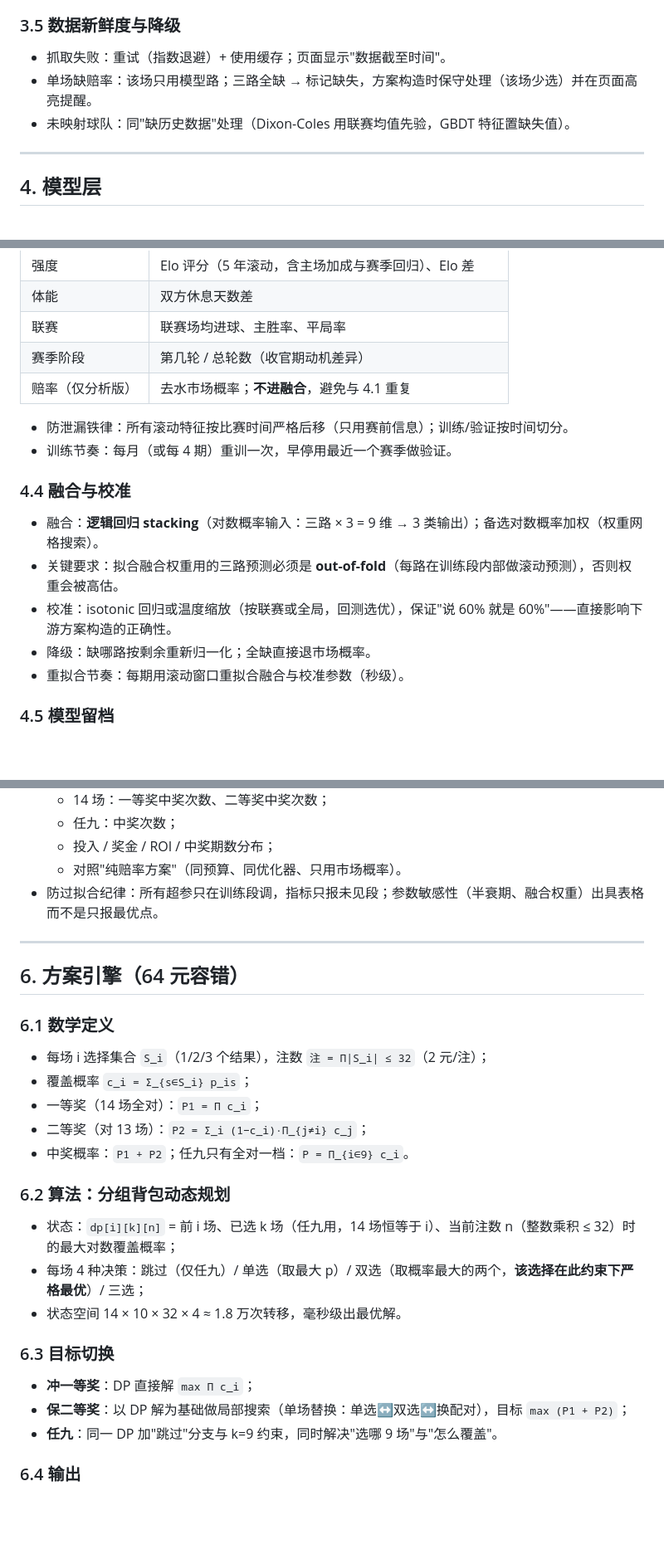
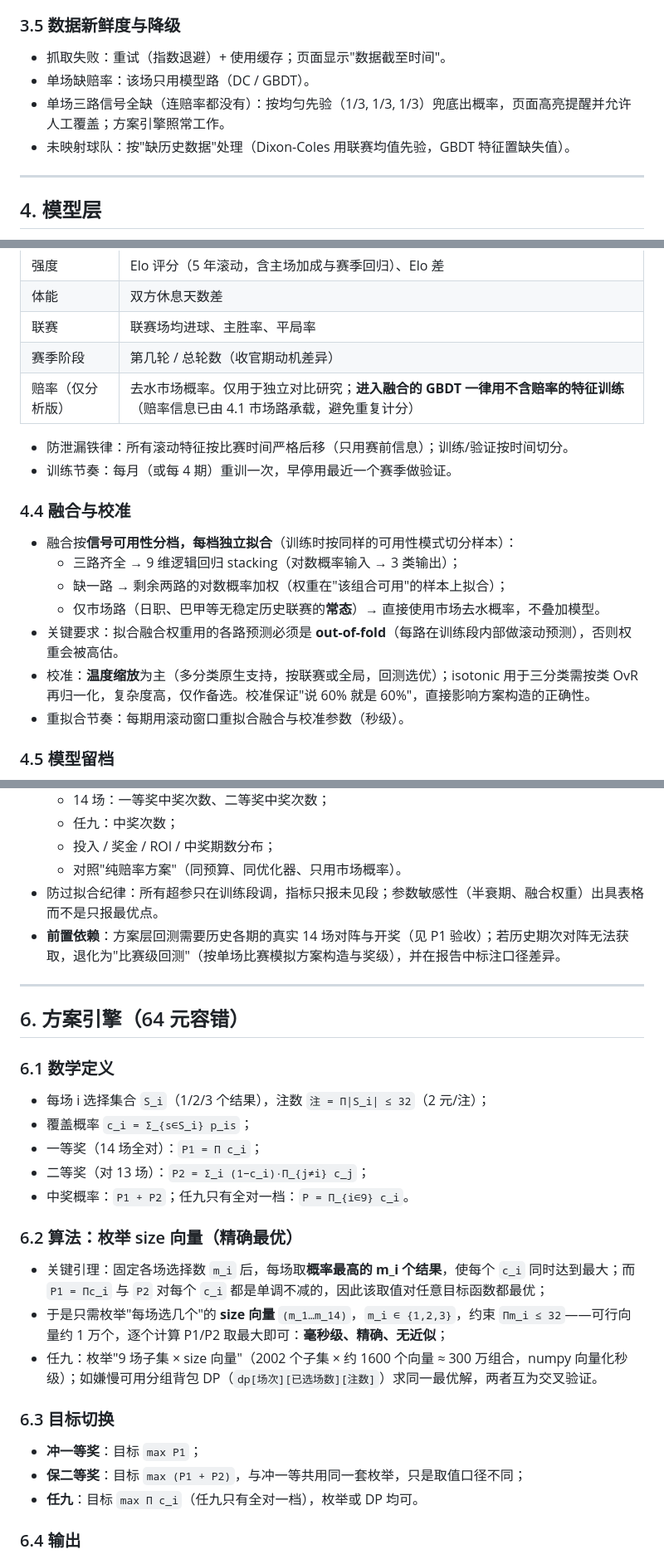
Before and after one commit to ahui-ABC/lottery_lab, a Markdown page: docs/设计方案.md, 3 parts joined by grey strips. Shown at 83% size. Drawn GitHub-style; blank space fills up the shorter version.

Commit message:
docs: 按评审意见修订设计方案
- 统一三路信号缺失的融合降级规则（按可用性分档拟合），消除 3.5/4.4 矛盾
- 方案引擎改为 size 向量枚举（精确最优），替换保二等的局部搜索方案
- P1 验收补上历史期次对阵依赖；附录补充复式对奖注数公式
- 明确 GBDT 融合版不含赔率特征；校准以温度缩放为主

Co-Authored-By: Claude Opus 4.7 <noreply@anthropic.com>

```diff
--- a/docs/设计方案.md
+++ b/docs/设计方案.md
@@ -131,8 +131,9 @@
 ### 3.5 数据新鲜度与降级
 
 - 抓取失败：重试（指数退避）+ 使用缓存；页面显示"数据截至时间"。
-- 单场缺赔率：该场只用模型路；三路全缺 → 标记缺失，方案构造时保守处理（该场少选）并在页面高亮提醒。
-- 未映射球队：同"缺历史数据"处理（Dixon-Coles 用联赛均值先验，GBDT 特征置缺失值）。
+- 单场缺赔率：该场只用模型路（DC / GBDT）。
+- 单场三路信号全缺（连赔率都没有）：按均匀先验（1/3, 1/3, 1/3）兜底出概率，页面高亮提醒并允许人工覆盖；方案引擎照常工作。
+- 未映射球队：按"缺历史数据"处理（Dixon-Coles 用联赛均值先验，GBDT 特征置缺失值）。
 
 ---
 
@@ -169,17 +170,19 @@
 | 体能 | 双方休息天数差 |
 | 联赛 | 联赛场均进球、主胜率、平局率 |
 | 赛季阶段 | 第几轮 / 总轮数（收官期动机差异） |
-| 赔率（仅分析版） | 去水市场概率；**不进融合**，避免与 4.1 重复 |
+| 赔率（仅分析版） | 去水市场概率。仅用于独立对比研究；**进入融合的 GBDT 一律用不含赔率的特征训练**（赔率信息已由 4.1 市场路承载，避免重复计分） |
 
 - 防泄漏铁律：所有滚动特征按比赛时间严格后移（只用赛前信息）；训练/验证按时间切分。
 - 训练节奏：每月（或每 4 期）重训一次，早停用最近一个赛季做验证。
 
 ### 4.4 融合与校准
 
-- 融合：**逻辑回归 stacking**（对数概率输入：三路 × 3 = 9 维 → 3 类输出）；备选对数概率加权（权重网格搜索）。
-- 关键要求：拟合融合权重用的三路预测必须是 **out-of-fold**（每路在训练段内部做滚动预测），否则权重会被高估。
-- 校准：isotonic 回归或温度缩放（按联赛或全局，回测选优），保证"说 60% 就是 60%"——直接影响下游方案构造的正确性。
-- 降级：缺哪路按剩余重新归一化；全缺直接退市场概率。
+- 融合按**信号可用性分档，每档独立拟合**（训练时按同样的可用性模式切分样本）：
+  - 三路齐全 → 9 维逻辑回归 stacking（对数概率输入 → 3 类输出）；
+  - 缺一路 → 剩余两路的对数概率加权（权重在"该组合可用"的样本上拟合）；
+  - 仅市场路（日职、巴甲等无稳定历史联赛的**常态**）→ 直接使用市场去水概率，不叠加模型。
+- 关键要求：拟合融合权重用的各路预测必须是 **out-of-fold**（每路在训练段内部做滚动预测），否则权重会被高估。
+- 校准：**温度缩放**为主（多分类原生支持，按联赛或全局，回测选优）；isotonic 用于三分类需按类 OvR 再归一化，复杂度高，仅作备选。校准保证"说 60% 就是 60%"，直接影响方案构造的正确性。
 - 重拟合节奏：每期用滚动窗口重拟合融合与校准参数（秒级）。
 
 ### 4.5 模型留档
@@ -198,6 +201,7 @@
   - 投入 / 奖金 / ROI / 中奖期数分布；
   - 对照"纯赔率方案"（同预算、同优化器、只用市场概率）。
 - 防过拟合纪律：所有超参只在训练段调，指标只报未见段；参数敏感性（半衰期、融合权重）出具表格而不是只报最优点。
+- **前置依赖**：方案层回测需要历史各期的真实 14 场对阵与开奖（见 P1 验收）；若历史期次对阵无法获取，退化为"比赛级回测"（按单场比赛模拟方案构造与奖级），并在报告中标注口径差异。
 
 ---
 
@@ -211,17 +215,17 @@
 - 二等奖（对 13 场）：`P2 = Σ_i (1−c_i)·Π_{j≠i} c_j`；
 - 中奖概率：`P1 + P2`；任九只有全对一档：`P = Π_{i∈9} c_i`。
 
-### 6.2 算法：分组背包动态规划
+### 6.2 算法：枚举 size 向量（精确最优）
 
-- 状态：`dp[i][k][n]` = 前 i 场、已选 k 场（任九用，14 场恒等于 i）、当前注数 n（整数乘积 ≤ 32）时的最大对数覆盖概率；
-- 每场 4 种决策：跳过（仅任九）/ 单选（取最大 p）/ 双选（取概率最大的两个，**该选择在此约束下严格最优**）/ 三选；
-- 状态空间 14 × 10 × 32 × 4 ≈ 1.8 万次转移，毫秒级出最优解。
+- 关键引理：固定各场选择数 `m_i` 后，每场取**概率最高的 m_i 个结果**，使每个 `c_i` 同时达到最大；而 `P1 = Πc_i` 与 `P2` 对每个 `c_i` 都是单调不减的，因此该取值对任意目标函数都最优；
+- 于是只需枚举"每场选几个"的 **size 向量** `(m_1…m_14)`，`m_i ∈ {1,2,3}`，约束 `Πm_i ≤ 32`——可行向量约 1 万个，逐个计算 P1/P2 取最大即可：**毫秒级、精确、无近似**；
+- 任九：枚举"9 场子集 × size 向量"（2002 个子集 × 约 1600 个向量 ≈ 300 万组合，numpy 向量化秒级）；如嫌慢可用分组背包 DP（`dp[场次][已选场数][注数]`）求同一最优解，两者互为交叉验证。
 
 ### 6.3 目标切换
 
-- **冲一等奖**：DP 直接解 `max Π c_i`；
-- **保二等奖**：以 DP 解为基础做局部搜索（单场替换：单选↔双选↔换配对），目标 `max (P1 + P2)`；
-- **任九**：同一 DP 加"跳过"分支与 k=9 约束，同时解决"选哪 9 场"与"怎么覆盖"。
+- **冲一等奖**：目标 `max P1`；
+- **保二等奖**：目标 `max (P1 + P2)`，与冲一等共用同一套枚举，只是取值口径不同；
+- **任九**：目标 `max Π c_i`（任九只有全对一档），枚举或 DP 均可。
 
 ### 6.4 输出
 
```
Also changed, not shown: other parts of docs/设计方案.md (+9 -2 lines).
